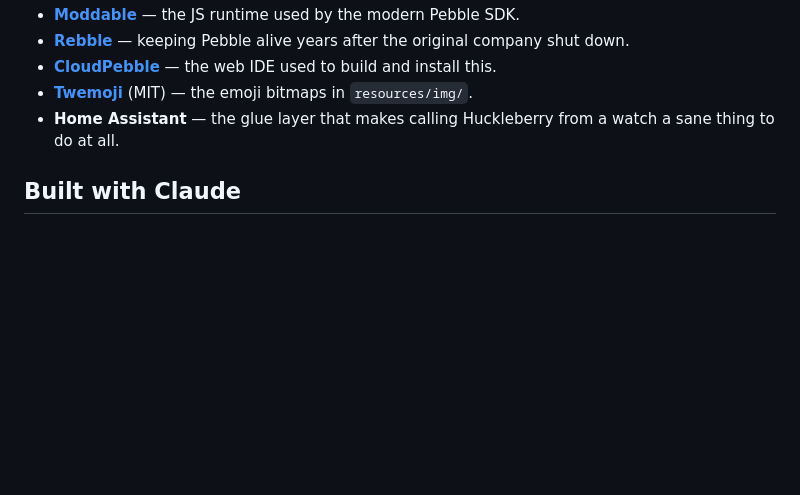
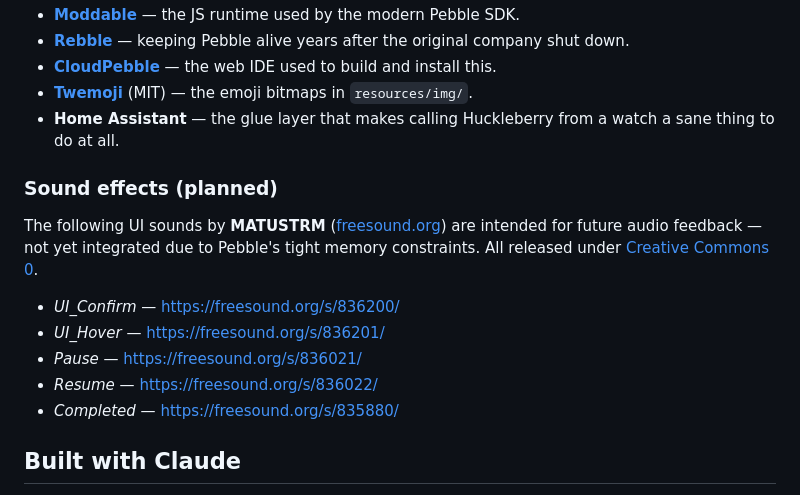
Before and after one commit to michaellunzer/babystonefruit, a Markdown page: README.md, the part around the change. Drawn GitHub-style; blank space fills up the shorter version.

Commit message:
Credit MATUSTRM for planned UI sound effects (CC0)
Adds attribution under Credits for five sound effects intended for
future audio feedback. Not yet integrated — each WAV is ~280KB
(stereo 44.1kHz/16-bit, ~1.6s), and total ~1.4MB is well above
Pebble's ~256KB app size limit and the Moddable Pebble SDK doesn't
currently expose a JS audio API anyway. Credit added up-front so it
ships with the README the moment audio becomes feasible.

Co-Authored-By: Claude Sonnet 4.6 <noreply@anthropic.com>

```diff
--- a/README.md
+++ b/README.md
@@ -210,6 +210,16 @@ See [`CHANGELOG.md`](./CHANGELOG.md). Current version: **1.0.1**.
 - **[Twemoji](https://github.com/jdecked/twemoji)** (MIT) — the emoji bitmaps in `resources/img/`.
 - **Home Assistant** — the glue layer that makes calling Huckleberry from a watch a sane thing to do at all.
 
+### Sound effects (planned)
+
+The following UI sounds by **MATUSTRM** ([freesound.org](https://freesound.org/people/MATUSTRM/)) are intended for future audio feedback — not yet integrated due to Pebble's tight memory constraints. All released under [Creative Commons 0](https://creativecommons.org/publicdomain/zero/1.0/).
+
+- *UI_Confirm* — <https://freesound.org/s/836200/>
+- *UI_Hover* — <https://freesound.org/s/836201/>
+- *Pause* — <https://freesound.org/s/836021/>
+- *Resume* — <https://freesound.org/s/836022/>
+- *Completed* — <https://freesound.org/s/835880/>
+
 ## Built with Claude
 
 Heads up — this was vibe coded. I built the whole thing in a long back-and-forth using [Claude Code](https://claude.com/claude-code). I'd describe what I wanted, run whatever it spat out on the watch, tell it what broke, and we'd go again. Pretty fun, and we got surprisingly far. Every change ended up tested on a real Pebble against a real Huckleberry account before it was published to the Pebble App Store.
```
